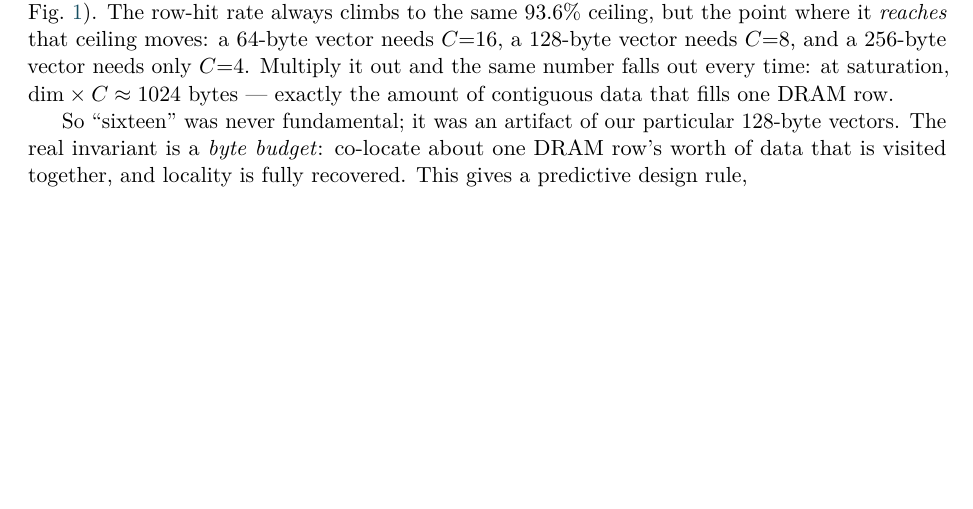
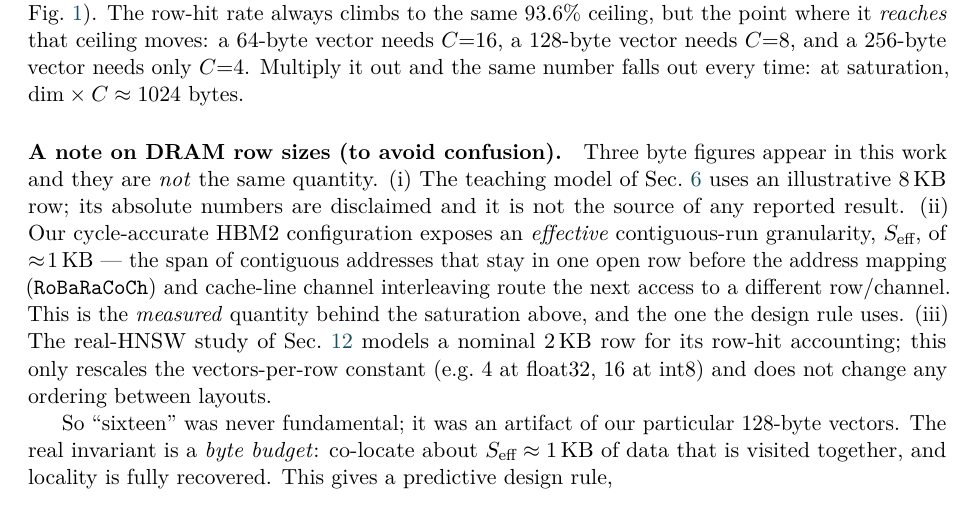
Before and after one commit to senqx/Thesis-PIM-ANN, a LaTeX thesis (doc/pim_ann_thesis.tex): part of page 13 of 20, cut so that both start at the same text, the shorter picture padded with empty space. Compiled offline with pdfLaTeX.

Commit message:
Additional fixes after review 2

```diff
--- a/doc/pim_ann_thesis.tex
+++ b/doc/pim_ann_thesis.tex
@@ -665,10 +665,24 @@ always climbs to the same 93.6\% ceiling, but the point where it \emph{reaches}
 that ceiling moves: a 64-byte vector needs $C{=}16$, a 128-byte vector needs
 $C{=}8$, and a 256-byte vector needs only $C{=}4$. Multiply it out and the same
 number falls out every time: at saturation, $\mathrm{dim}\times C \approx 1024$
-bytes --- exactly the amount of contiguous data that fills one DRAM row.
+bytes.
+
+\paragraph{A note on DRAM row sizes (to avoid confusion).} Three byte figures
+appear in this work and they are \emph{not} the same quantity. (i) The teaching
+model of Sec.~\ref{sec:sim} uses an illustrative $8$\,KB row; its absolute
+numbers are disclaimed and it is not the source of any reported result.
+(ii) Our cycle-accurate HBM2 configuration exposes an \emph{effective}
+contiguous-run granularity, $S_\text{eff}$, of $\approx\!1$\,KB --- the span of
+contiguous addresses that stay in one open row before the address mapping
+(\texttt{RoBaRaCoCh}) and cache-line channel interleaving route the next access
+to a different row/channel. This is the \emph{measured} quantity behind the
+saturation above, and the one the design rule uses. (iii) The real-HNSW study of
+Sec.~\ref{sec:realhnsw} models a nominal $2$\,KB row for its row-hit accounting;
+this only rescales the vectors-per-row constant (e.g.\ $4$ at float32, $16$ at
+int8) and does not change any ordering between layouts.
 
 So ``sixteen'' was never fundamental; it was an artifact of our particular
-128-byte vectors. The real invariant is a \emph{byte budget}: co-locate about one
-DRAM row's worth of data that is visited together, and locality is fully
-recovered. This gives a predictive design rule,
+128-byte vectors. The real invariant is a \emph{byte budget}: co-locate about
+$S_\text{eff}\approx1$\,KB of data that is visited together, and locality is
+fully recovered. This gives a predictive design rule,
 \begin{equation}
```
Also changed, not shown: doc/pim_ann_ieee.tex (+13 -7 lines), sprint1/docs/findings.md (+4 -1 lines), doc/pim_ann_ieee.pdf, doc/pim_ann_thesis.pdf, doc/pim_ann_thesis.tex (2 more changed lines), 1 other file.
